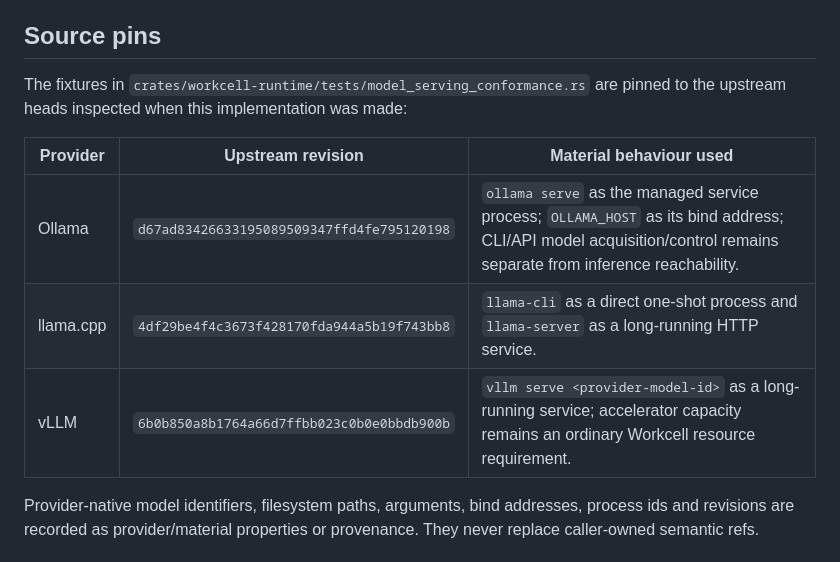
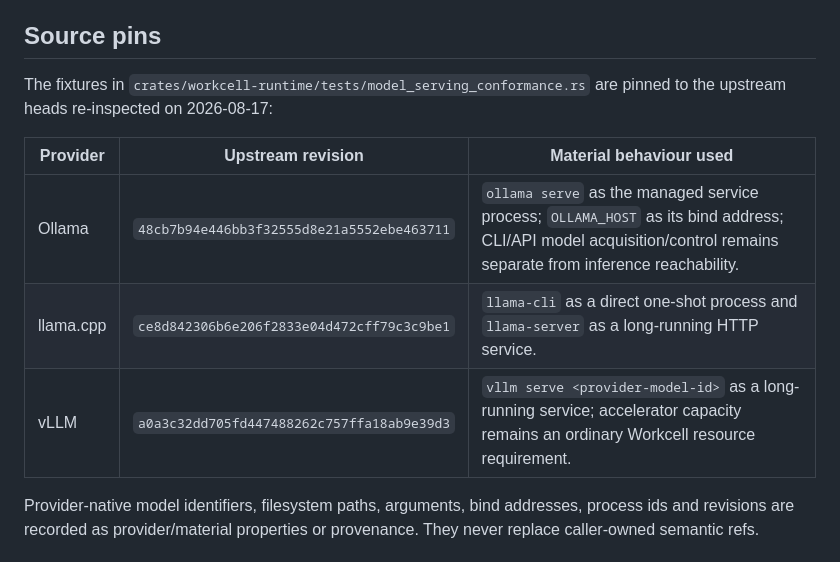
Before and after one commit to EpiLogos/Workcell, a Markdown page: docs/MODEL-SERVING-CONFORMANCE.md, the part around the change. Rendered like a GitHub page.

Commit message:
docs: refresh model-serving source pins

```diff
--- a/docs/MODEL-SERVING-CONFORMANCE.md
+++ b/docs/MODEL-SERVING-CONFORMANCE.md
@@ -10,13 +10,13 @@ The caller continues to own model/variant identity. Workcell owns only the mater
 
 ## Source pins
 
-The fixtures in `crates/workcell-runtime/tests/model_serving_conformance.rs` are pinned to the upstream heads inspected when this implementation was made:
+The fixtures in `crates/workcell-runtime/tests/model_serving_conformance.rs` are pinned to the upstream heads re-inspected on 2026-08-17:
 
 | Provider | Upstream revision | Material behaviour used |
 |---|---|---|
-| Ollama | `d67ad83426633195089509347ffd4fe795120198` | `ollama serve` as the managed service process; `OLLAMA_HOST` as its bind address; CLI/API model acquisition/control remains separate from inference reachability. |
-| llama.cpp | `4df29be4f4c3673f428170fda944a5b19f743bb8` | `llama-cli` as a direct one-shot process and `llama-server` as a long-running HTTP service. |
-| vLLM | `6b0b850a8b1764a66d7ffbb023c0b0e0bbdb900b` | `vllm serve <provider-model-id>` as a long-running service; accelerator capacity remains an ordinary Workcell resource requirement. |
+| Ollama | `48cb7b94e446bb3f32555d8e21a5552ebe463711` | `ollama serve` as the managed service process; `OLLAMA_HOST` as its bind address; CLI/API model acquisition/control remains separate from inference reachability. |
+| llama.cpp | `ce8d842306b6e206f2833e04d472cff79c3c9be1` | `llama-cli` as a direct one-shot process and `llama-server` as a long-running HTTP service. |
+| vLLM | `a0a3c32dd705fd447488262c757ffa18ab9e39d3` | `vllm serve <provider-model-id>` as a long-running service; accelerator capacity remains an ordinary Workcell resource requirement. |
 
 Provider-native model identifiers, filesystem paths, arguments, bind addresses, process ids and revisions are recorded as provider/material properties or provenance. They never replace caller-owned semantic refs.
 
```
